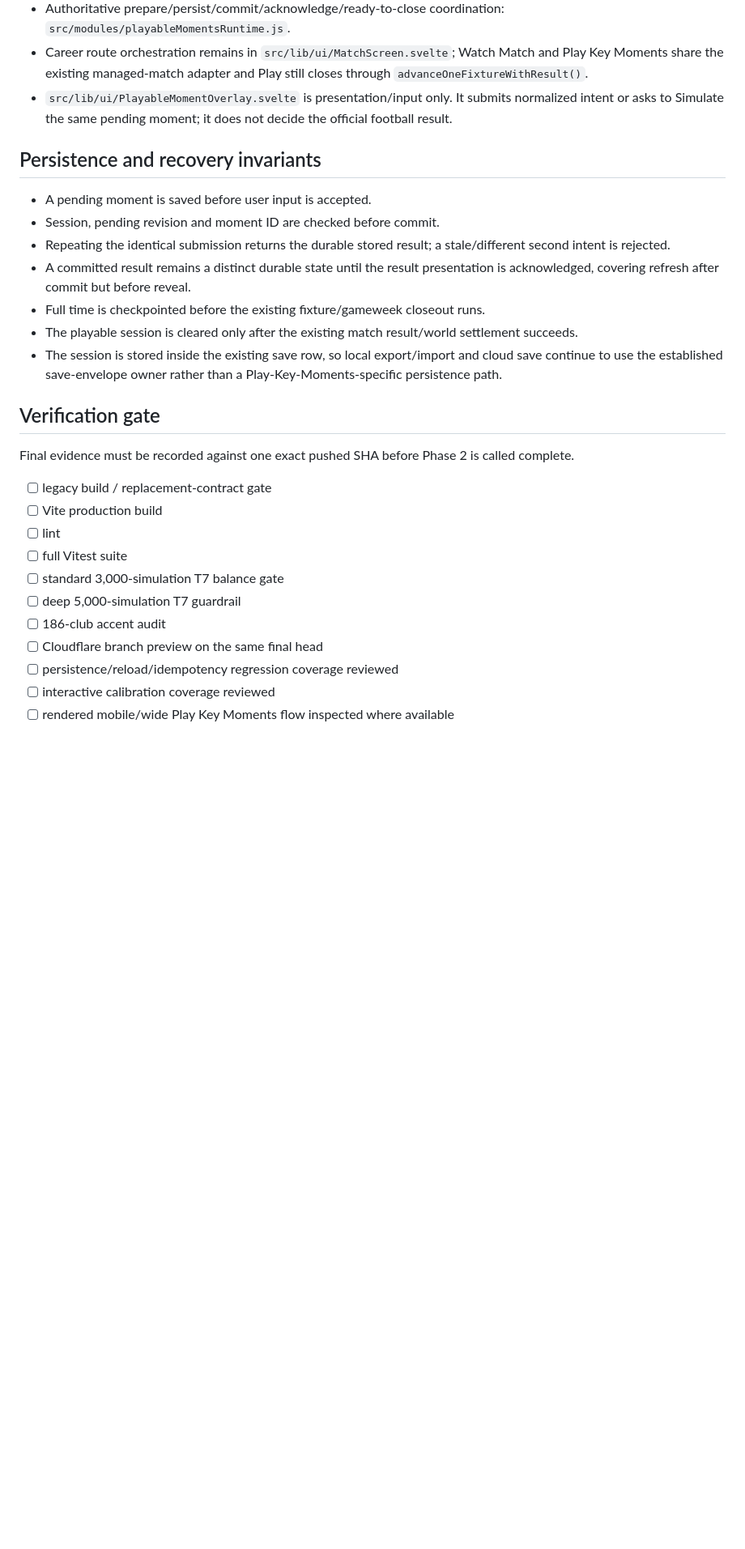
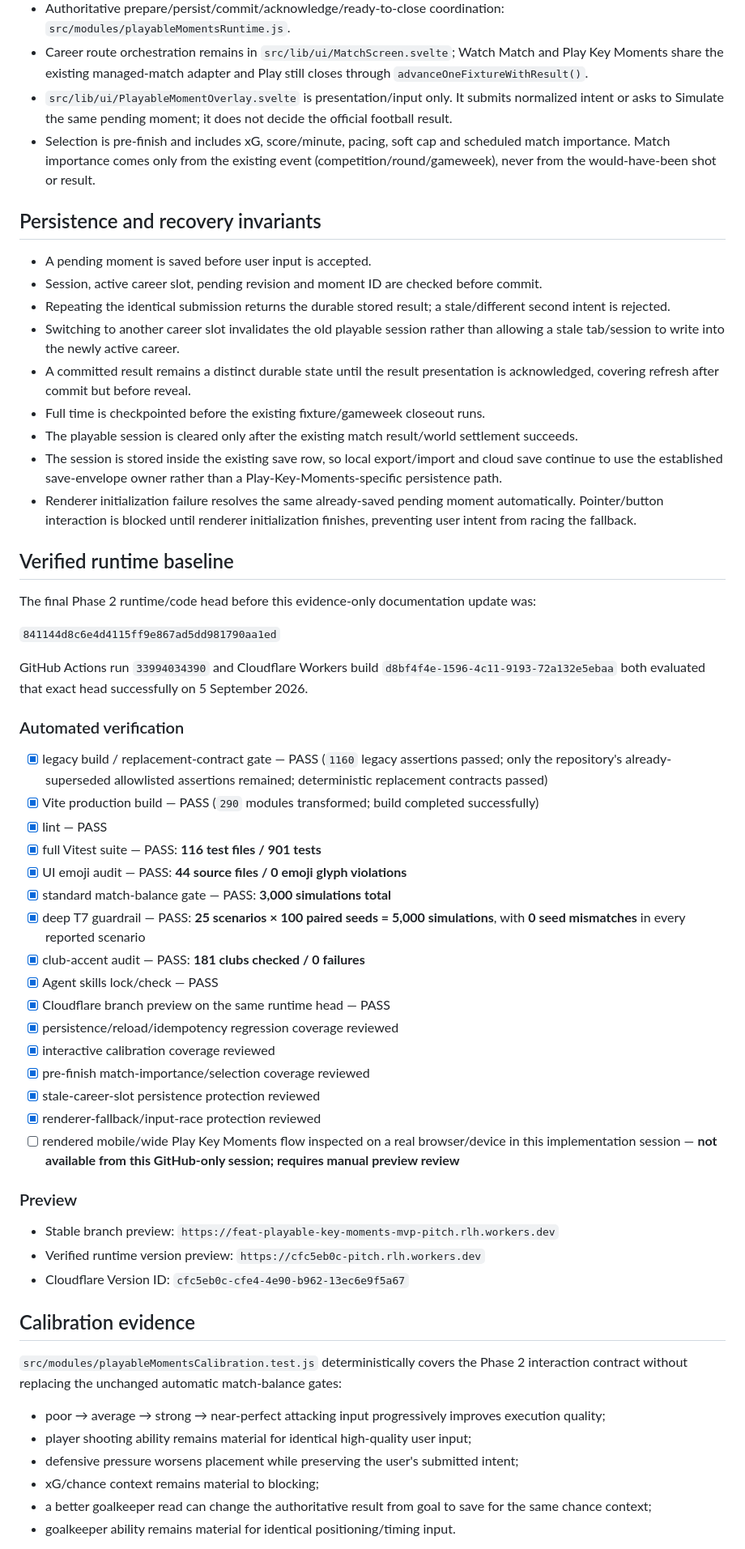
Before and after one commit to howellsryan/pitch, a Markdown page: docs/plan/playable-key-moments-phase2-evidence.md, the part around one of its changes. Shown at 81% size. Drawn GitHub-style; blank space fills up the shorter version.

Commit message:
Record verified Phase 2 MVP evidence

```diff
--- a/docs/plan/playable-key-moments-phase2-evidence.md
+++ b/docs/plan/playable-key-moments-phase2-evidence.md
@@ -13,29 +13,61 @@ Phase 2 delivers a real career **Play Key Moments** option for existing open-pla
 - Authoritative prepare/persist/commit/acknowledge/ready-to-close coordination: `src/modules/playableMomentsRuntime.js`.
 - Career route orchestration remains in `src/lib/ui/MatchScreen.svelte`; Watch Match and Play Key Moments share the existing managed-match adapter and Play still closes through `advanceOneFixtureWithResult()`.
 - `src/lib/ui/PlayableMomentOverlay.svelte` is presentation/input only. It submits normalized intent or asks to Simulate the same pending moment; it does not decide the official football result.
+- Selection is pre-finish and includes xG, score/minute, pacing, soft cap and scheduled match importance. Match importance comes only from the existing event (competition/round/gameweek), never from the would-have-been shot or result.
 
 ## Persistence and recovery invariants
 
 - A pending moment is saved before user input is accepted.
-- Session, pending revision and moment ID are checked before commit.
+- Session, active career slot, pending revision and moment ID are checked before commit.
 - Repeating the identical submission returns the durable stored result; a stale/different second intent is rejected.
+- Switching to another career slot invalidates the old playable session rather than allowing a stale tab/session to write into the newly active career.
 - A committed result remains a distinct durable state until the result presentation is acknowledged, covering refresh after commit but before reveal.
 - Full time is checkpointed before the existing fixture/gameweek closeout runs.
 - The playable session is cleared only after the existing match result/world settlement succeeds.
 - The session is stored inside the existing save row, so local export/import and cloud save continue to use the established save-envelope owner rather than a Play-Key-Moments-specific persistence path.
+- Renderer initialization failure resolves the same already-saved pending moment automatically. Pointer/button interaction is blocked until renderer initialization finishes, preventing user intent from racing the fallback.
 
-## Verification gate
+## Verified runtime baseline
 
-Final evidence must be recorded against one exact pushed SHA before Phase 2 is called complete.
+The final Phase 2 runtime/code head before this evidence-only documentation update was:
 
-- [ ] legacy build / replacement-contract gate
-- [ ] Vite production build
-- [ ] lint
-- [ ] full Vitest suite
-- [ ] standard 3,000-simulation T7 balance gate
-- [ ] deep 5,000-simulation T7 guardrail
-- [ ] 186-club accent audit
-- [ ] Cloudflare branch preview on the same final head
-- [ ] persistence/reload/idempotency regression coverage reviewed
-- [ ] interactive calibration coverage reviewed
-- [ ] rendered mobile/wide Play Key Moments flow inspected where available
+`841144d8c6e4d4115ff9e867ad5dd981790aa1ed`
+
+GitHub Actions run `33994034390` and Cloudflare Workers build `d8bf4f4e-1596-4c11-9193-72a132e5ebaa` both evaluated that exact head successfully on 5 September 2026.
+
+### Automated verification
+
+- [x] legacy build / replacement-contract gate — PASS (`1160` legacy assertions passed; only the repository's already-superseded allowlisted assertions remained; deterministic replacement contracts passed)
+- [x] Vite production build — PASS (`290` modules transformed; build completed successfully)
+- [x] lint — PASS
+- [x] full Vitest suite — PASS: **116 test files / 901 tests**
+- [x] UI emoji audit — PASS: **44 source files / 0 emoji glyph violations**
+- [x] standard match-balance gate — PASS: **3,000 simulations total**
+- [x] deep T7 guardrail — PASS: **25 scenarios × 100 paired seeds = 5,000 simulations**, with **0 seed mismatches** in every reported scenario
+- [x] club-accent audit — PASS: **181 clubs checked / 0 failures**
+- [x] Agent skills lock/check — PASS
+- [x] Cloudflare branch preview on the same runtime head — PASS
+- [x] persistence/reload/idempotency regression coverage reviewed
+- [x] interactive calibration coverage reviewed
+- [x] pre-finish match-importance/selection coverage reviewed
+- [x] stale-career-slot persistence protection reviewed
+- [x] renderer-fallback/input-race protection reviewed
+- [ ] rendered mobile/wide Play Key Moments flow inspected on a real browser/device in this implementation session — **not available from this GitHub-only session; requires manual preview review**
+
+### Preview
+
+- Stable branch preview: `https://feat-playable-key-moments-mvp-pitch.rlh.workers.dev`
+- Verified runtime version preview: `https://cfc5eb0c-pitch.rlh.workers.dev`
+- Cloudflare Version ID: `cfc5eb0c-cfe4-4e90-b962-13ec6e9f5a67`
+
+## Calibration evidence
+
+`src/modules/playableMomentsCalibration.test.js` deterministically covers the Phase 2 interaction contract without replacing the unchanged automatic match-balance gates:
+
+- poor → average → strong → near-perfect attacking input progressively improves execution quality;
+- player shooting ability remains material for identical high-quality user input;
+- defensive pressure worsens placement while preserving the user's submitted intent;
+- xG/chance context remains material to blocking;
+- a better goalkeeper read can change the authoritative result from goal to save for the same chance context;
+- goalkeeper ability remains material for identical positioning/timing input.
+
```
Also changed, not shown: other parts of docs/plan/playable-key-moments-phase2-evidence.md (+4 -1 lines).
